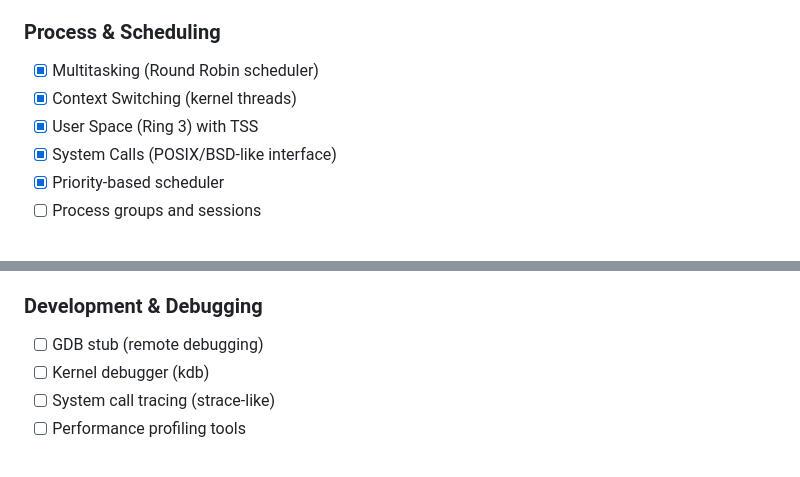
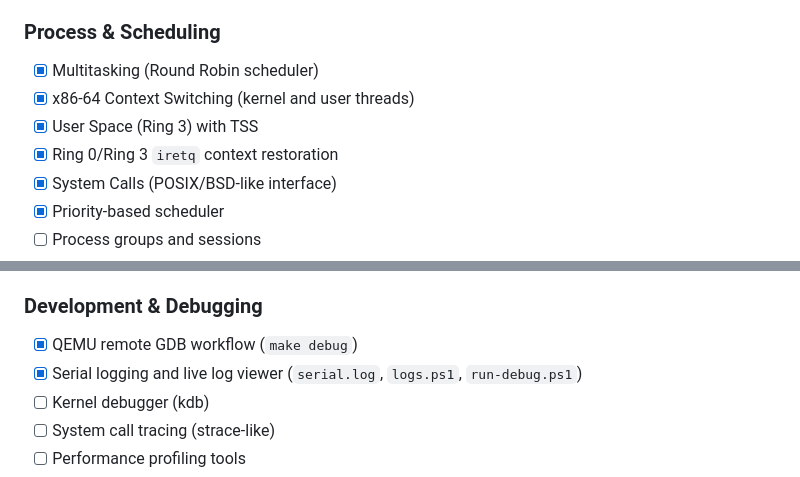
Before and after one commit to geomtech/alos, a Markdown page: README.md, 2 parts joined by grey strips. GitHub-like rendering.

```diff
--- a/README.md
+++ b/README.md
@@ -30,8 +41,9 @@ ALOS is a minimalist operating system kernel written in C and x86 Assembly, desi
 
 ### Process & Scheduling
 - [x] Multitasking (Round Robin scheduler)
-- [x] Context Switching (kernel threads)
+- [x] x86-64 Context Switching (kernel and user threads)
 - [x] User Space (Ring 3) with TSS
+- [x] Ring 0/Ring 3 `iretq` context restoration
 - [x] System Calls (POSIX/BSD-like interface)
 - [x] Priority-based scheduler
 - [ ] Process groups and sessions
@@ -142,7 +156,8 @@ ALOS is a minimalist operating system kernel written in C and x86 Assembly, desi
 - [ ] SELinux/AppArmor-like MAC
 
 ### Development & Debugging
-- [ ] GDB stub (remote debugging)
+- [x] QEMU remote GDB workflow (`make debug`)
+- [x] Serial logging and live log viewer (`serial.log`, `logs.ps1`, `run-debug.ps1`)
 - [ ] Kernel debugger (kdb)
 - [ ] System call tracing (strace-like)
 - [ ] Performance profiling tools
```
Also changed, not shown: other parts of README.md (+54 -25 lines).
